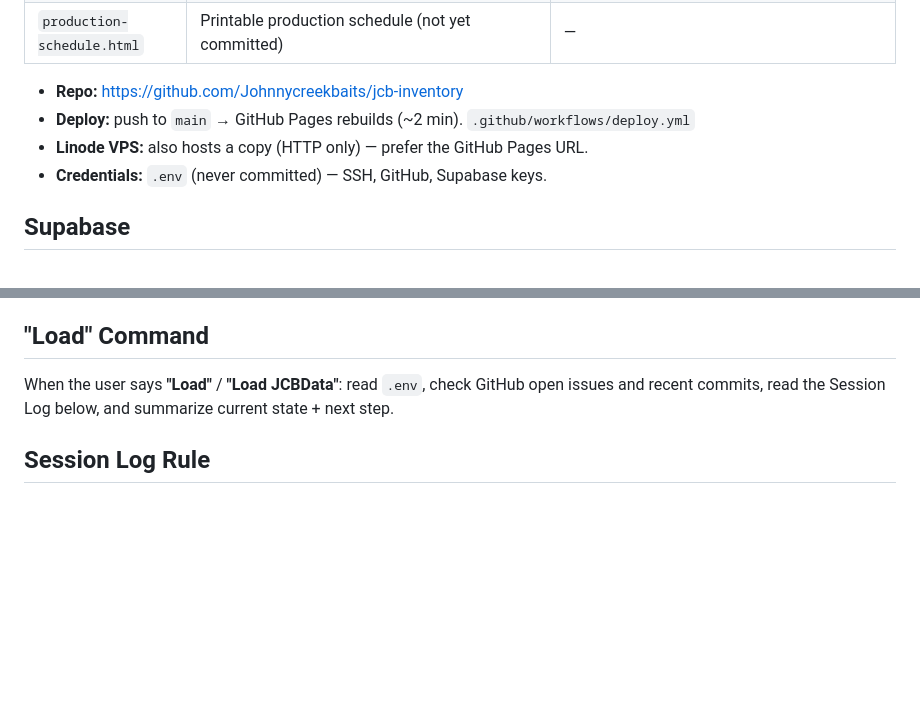
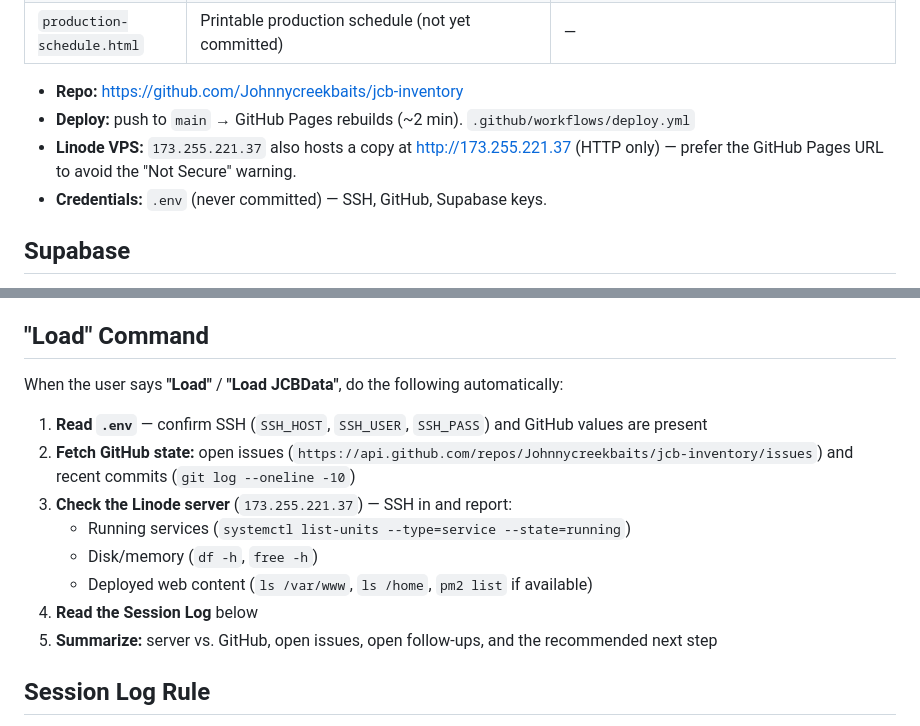
Before and after one commit to Johnnycreekbaits/jcb-inventory, a Markdown page: CLAUDE.md, 2 parts joined by grey strips. GitHub-like rendering; blank space fills up the shorter version.

Commit message:
Restore Linode server check in Load command and VPS address
Co-Authored-By: Claude Opus 5.5 <noreply@anthropic.com>

```diff
--- a/CLAUDE.md
+++ b/CLAUDE.md
@@ -17,7 +17,8 @@ All pages are single-file HTML/CSS/JS — no build step, no framework, no npm. K
 
 - **Repo:** https://github.com/Johnnycreekbaits/jcb-inventory
 - **Deploy:** push to `main` → GitHub Pages rebuilds (~2 min). `.github/workflows/deploy.yml`
-- **Linode VPS:** also hosts a copy (HTTP only) — prefer the GitHub Pages URL.
+- **Linode VPS:** `173.255.221.37` also hosts a copy at http://173.255.221.37 (HTTP only) —
+  prefer the GitHub Pages URL to avoid the "Not Secure" warning.
 - **Credentials:** `.env` (never committed) — SSH, GitHub, Supabase keys.
 
 ## Supabase
@@ -62,8 +63,17 @@ DM Sans + Bebas Neue. Brand: orange `#E8A023`, navy `#1B1E5F`, blue `#3878C8`
 - After changes: commit with a clear message, push to `main` when the user approves.
 
 ## "Load" Command
-When the user says **"Load"** / **"Load JCBData"**: read `.env`, check GitHub open issues
-and recent commits, read the Session Log below, and summarize current state + next step.
+When the user says **"Load"** / **"Load JCBData"**, do the following automatically:
+
+1. **Read `.env`** — confirm SSH (`SSH_HOST`, `SSH_USER`, `SSH_PASS`) and GitHub values are present
+2. **Fetch GitHub state:** open issues (`https://api.github.com/repos/Johnnycreekbaits/jcb-inventory/issues`)
+   and recent commits (`git log --oneline -10`)
+3. **Check the Linode server** (`173.255.221.37`) — SSH in and report:
+   - Running services (`systemctl list-units --type=service --state=running`)
+   - Disk/memory (`df -h`, `free -h`)
+   - Deployed web content (`ls /var/www`, `ls /home`, `pm2 list` if available)
+4. **Read the Session Log** below
+5. **Summarize:** server vs. GitHub, open issues, open follow-ups, and the recommended next step
 
 ## Session Log Rule
 At the end of any session that changes these apps or their data, append a dated entry
```
